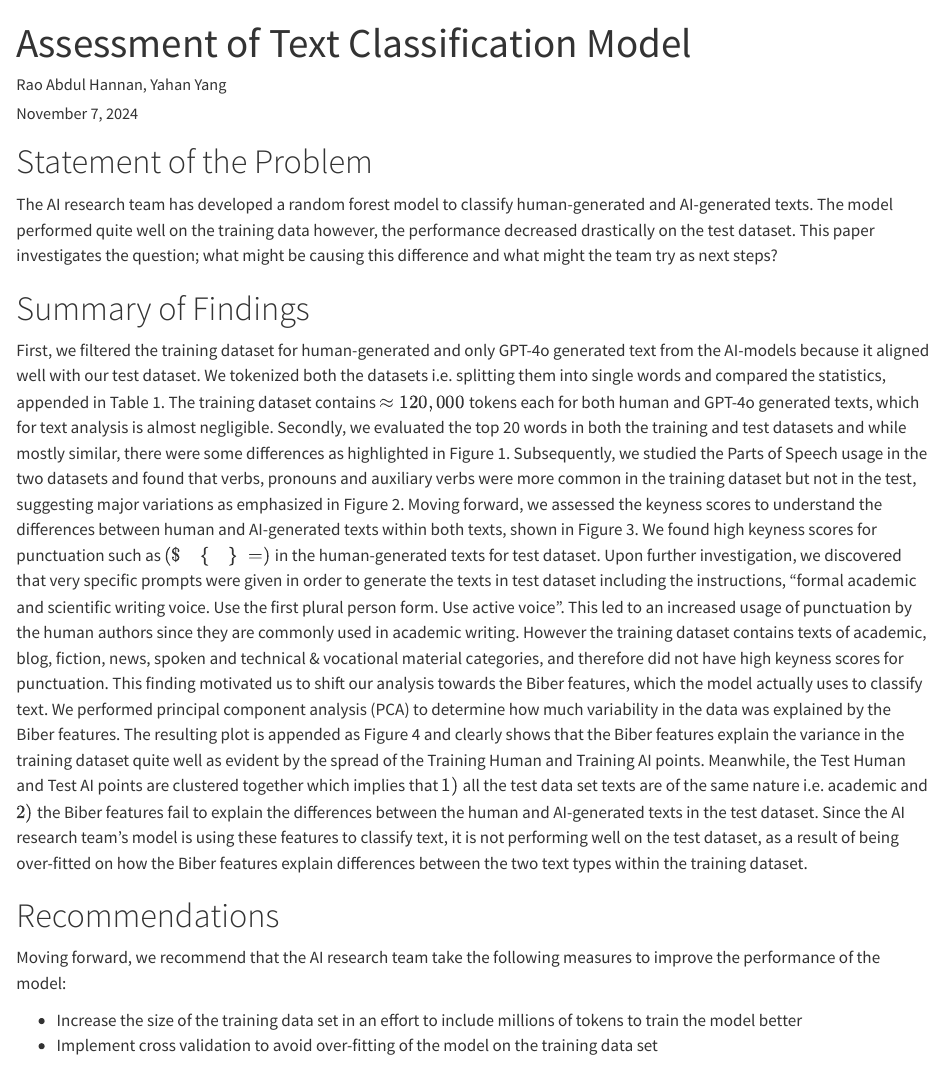
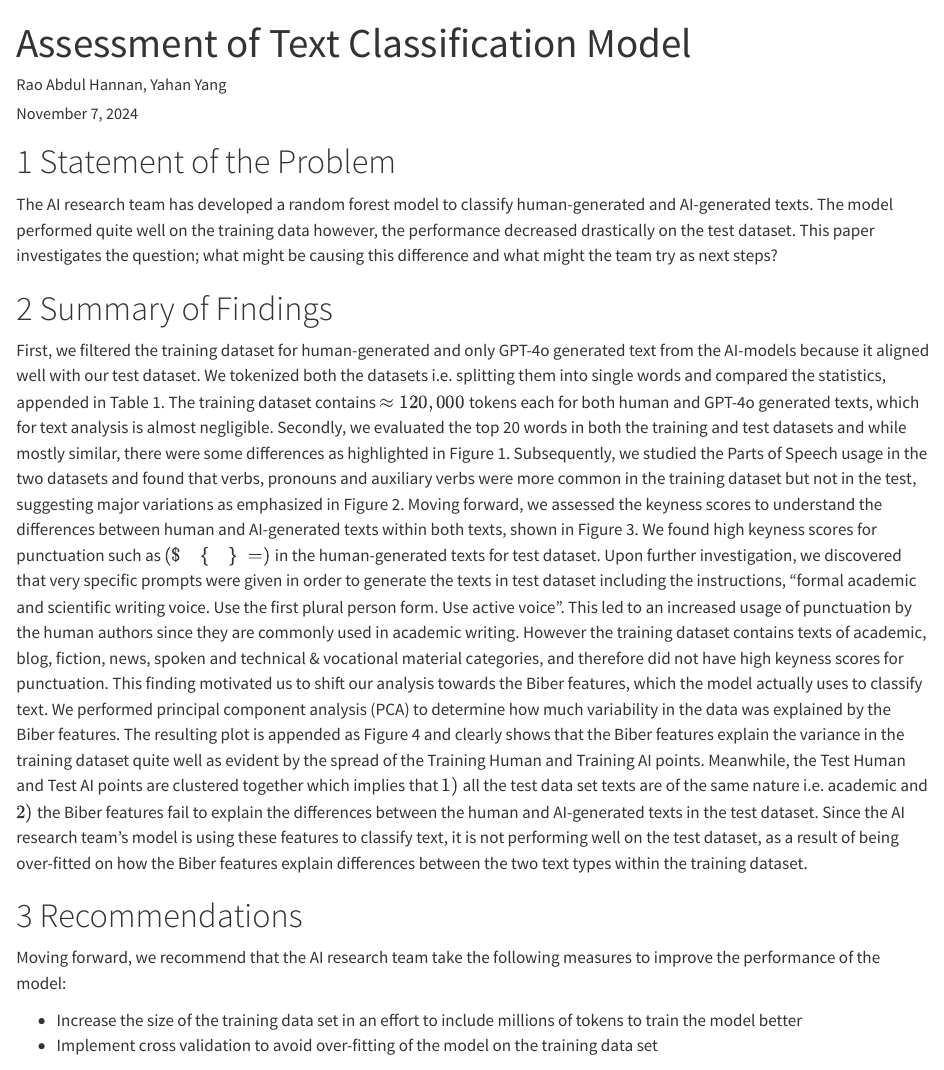
Before and after one commit to raoabdulhannan/Text-Classification, a Quarto document (text_classification.qmd): the page in a window 1100 px wide, from its top. Rendered offline with R 4.5, knitr and Pandoc in place of Quarto, with nearby package versions; both versions are drawn in the output format of the newer one; some code elsewhere in the file could not run offline.

Commit message:
Added HTML file

```diff
--- a/text_classification.qmd
+++ b/text_classification.qmd
@@ -3,13 +3,10 @@ title: "Assessment of Text Classification Model"
 author: "Rao Abdul Hannan, Yahan Yang"
 date: last-modified
 format:
-  pdf:
+  html:
     number-sections: true
     indent: true
     toc: false
-    include-in-header:
-      text: |
-        \addtokomafont{disposition}{\rmfamily}
     geometry: "letterpaper, top=0.5in, bottom=0.5in, left=0.5in, right=0.5in"
 execute:
   echo: false
```
Also changed, not shown: text_classification.html (added), text_classification.pdf (deleted), text_classification.qmd (3 more changed lines).
